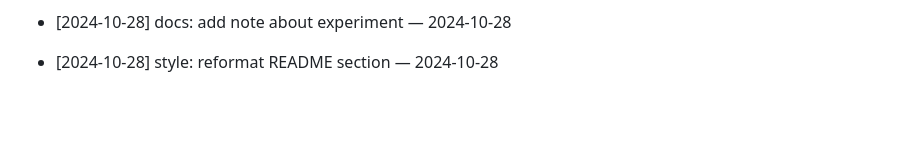
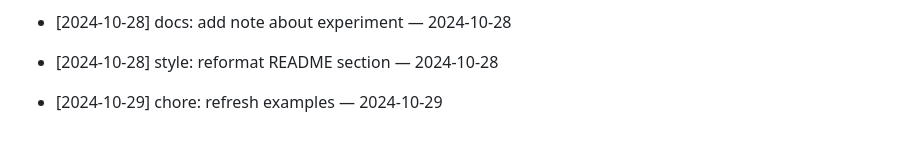
Before and after one commit to ilhomJohn81/devops-2025, a Markdown page: README.md, the part around the change. Rendered like a GitHub page; blank space fills up the shorter version.

Commit message:
chore: refresh examples — 2024-10-29

```diff
--- a/README.md
+++ b/README.md
@@ -430,3 +430,5 @@ Git workflow to reconcile your branch with main
 - [2024-10-28] docs: add note about experiment — 2024-10-28
 
 - [2024-10-28] style: reformat README section — 2024-10-28
+
+- [2024-10-29] chore: refresh examples — 2024-10-29
```
